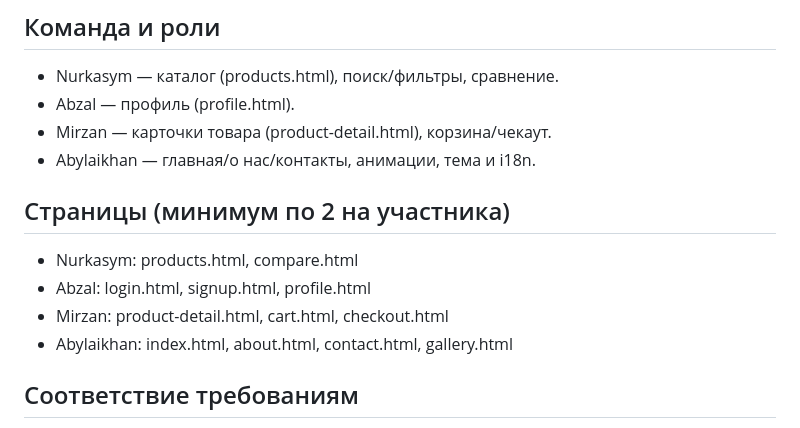
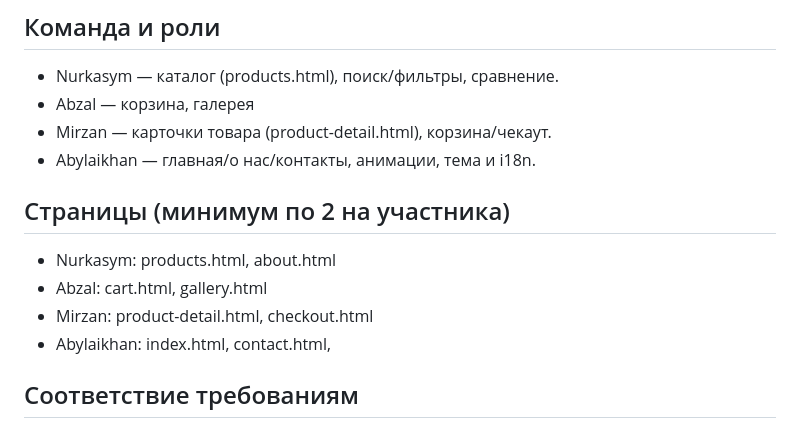
Before and after one commit to xJam-byte/web_ass_3, a Markdown page: README.md, the part around the change. GitHub-like rendering.

Commit message:
Revise team roles and page assignments
Updated team roles and page assignments in README.

```diff
--- a/README.md
+++ b/README.md
@@ -4,15 +4,15 @@
 
 ## Команда и роли
 - Nurkasym — каталог (products.html), поиск/фильтры, сравнение.
-- Abzal — профиль (profile.html).
+- Abzal — корзина, галерея
 - Mirzan — карточки товара (product-detail.html), корзина/чекаут.
 - Abylaikhan — главная/о нас/контакты, анимации, тема и i18n.
 
 ## Страницы (минимум по 2 на участника)
-- Nurkasym: products.html, compare.html
-- Abzal: login.html, signup.html, profile.html
-- Mirzan: product-detail.html, cart.html, checkout.html
-- Abylaikhan: index.html, about.html, contact.html, gallery.html
+- Nurkasym: products.html, about.html
+- Abzal: cart.html, gallery.html
+- Mirzan: product-detail.html,  checkout.html
+- Abylaikhan: index.html,  contact.html,
 
 ## Соответствие требованиям
 1) Responsiveness (10) — Bootstrap 5 Grid + кастомные медиазапросы (css/style.css).
```
